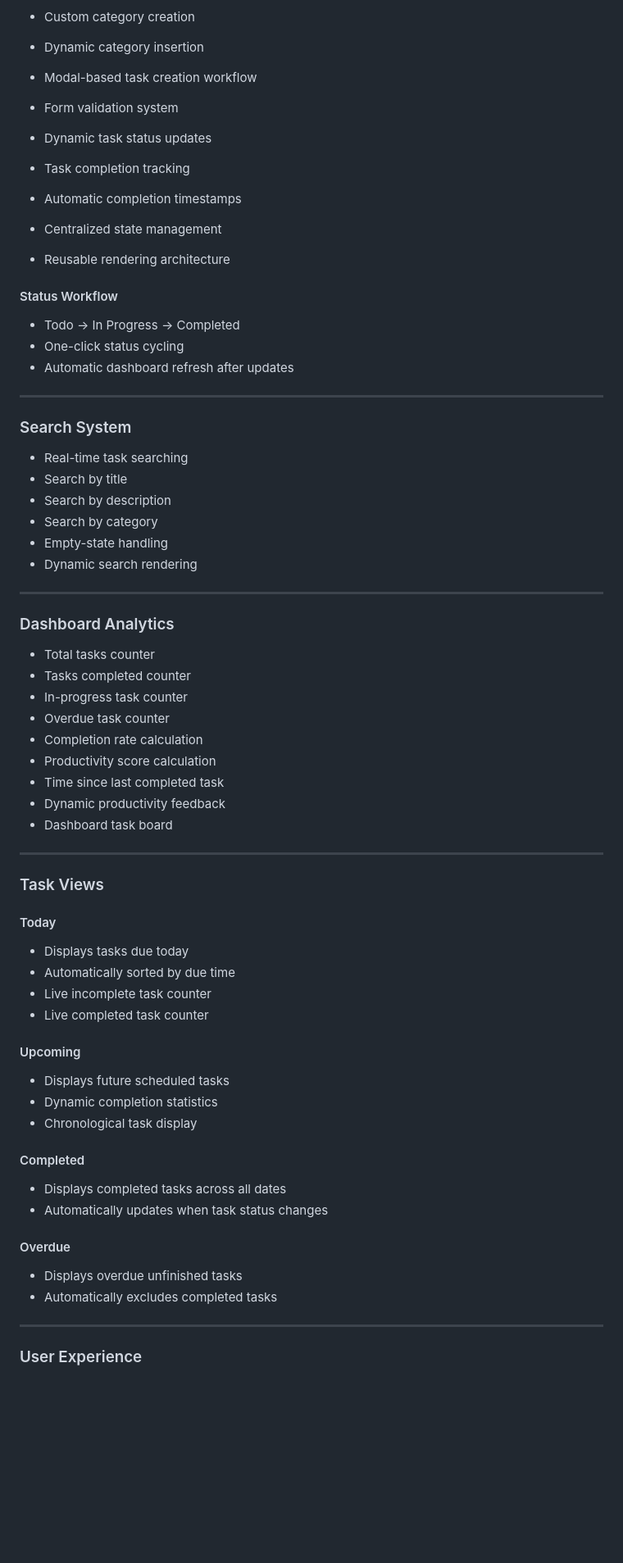
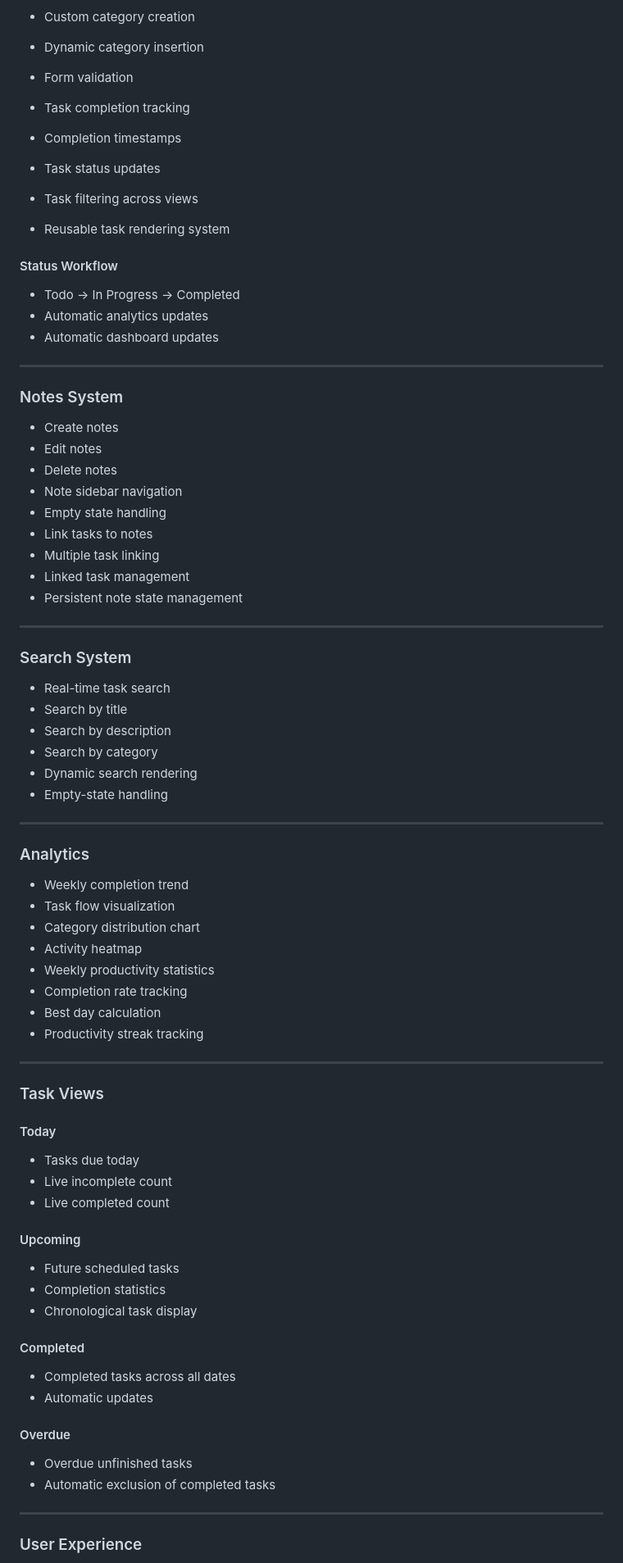
Before and after one commit to 28-aditya/dunzo, a Markdown page: README.md, the part around one of its changes. Shown at 82% size. Drawn GitHub-style; blank space fills up the shorter version.

```diff
--- a/README.md
+++ b/README.md
@@ -50,50 +37,61 @@ A responsive productivity workspace built with vanilla HTML, CSS, and JavaScript
 
 * Dynamic category insertion
 
-* Modal-based task creation workflow
-
-* Form validation system
-
-* Dynamic task status updates
+* Form validation
 
 * Task completion tracking
 
-* Automatic completion timestamps
+* Completion timestamps
 
-* Centralized state management
+* Task status updates
 
-* Reusable rendering architecture
+* Task filtering across views
+
+* Reusable task rendering system
 
 #### Status Workflow
 
 * Todo → In Progress → Completed
-* One-click status cycling
-* Automatic dashboard refresh after updates
+* Automatic analytics updates
+* Automatic dashboard updates
+
+---
+
+### Notes System
+
+* Create notes
+* Edit notes
+* Delete notes
+* Note sidebar navigation
+* Empty state handling
+* Link tasks to notes
+* Multiple task linking
+* Linked task management
+* Persistent note state management
 
 ---
 
 ### Search System
 
-* Real-time task searching
+* Real-time task search
 * Search by title
 * Search by description
 * Search by category
+* Dynamic search rendering
 * Empty-state handling
-* Dynamic search rendering
 
 ---
 
-### Dashboard Analytics
+### Analytics
 
-* Total tasks counter
-* Tasks completed counter
-* In-progress task counter
-* Overdue task counter
-* Completion rate calculation
-* Productivity score calculation
-* Time since last completed task
-* Dynamic productivity feedback
-* Dashboard task board
+* Weekly completion trend
+* Task flow visualization
+* Category distribution chart
+* Activity heatmap
+* Weekly productivity statistics
+* Completion rate tracking
+* Best day calculation
+* Productivity streak tracking
 
 ---
 
@@ -101,26 +99,25 @@ A responsive productivity workspace built with vanilla HTML, CSS, and JavaScript
 
 #### Today
 
-* Displays tasks due today
-* Automatically sorted by due time
-* Live incomplete task counter
-* Live completed task counter
+* Tasks due today
+* Live incomplete count
+* Live completed count
 
 #### Upcoming
 
-* Displays future scheduled tasks
-* Dynamic completion statistics
+* Future scheduled tasks
+* Completion statistics
 * Chronological task display
 
 #### Completed
 
-* Displays completed tasks across all dates
-* Automatically updates when task status changes
+* Completed tasks across all dates
+* Automatic updates
 
 #### Overdue
 
-* Displays overdue unfinished tasks
-* Automatically excludes completed tasks
+* Overdue unfinished tasks
+* Automatic exclusion of completed tasks
 
 ---
 
```
Also changed, not shown: other parts of README.md (+74 -147 lines).
